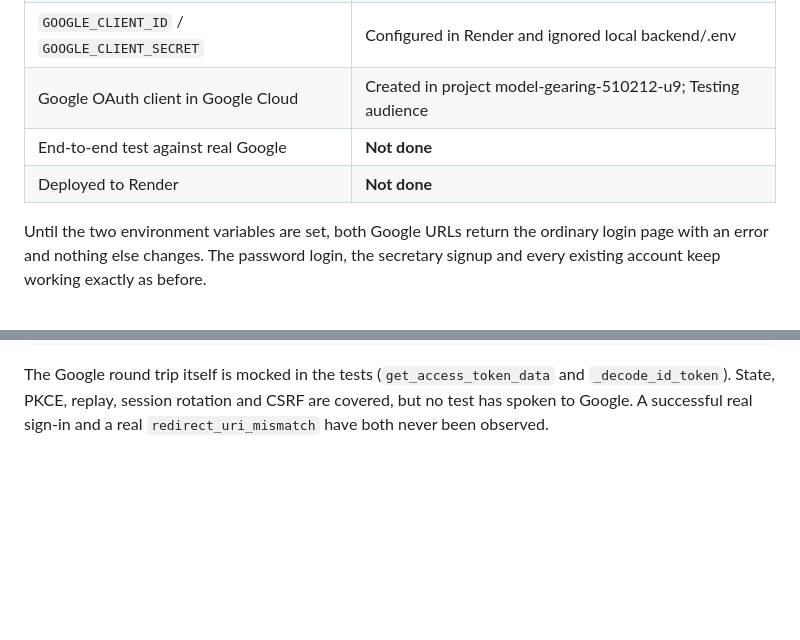
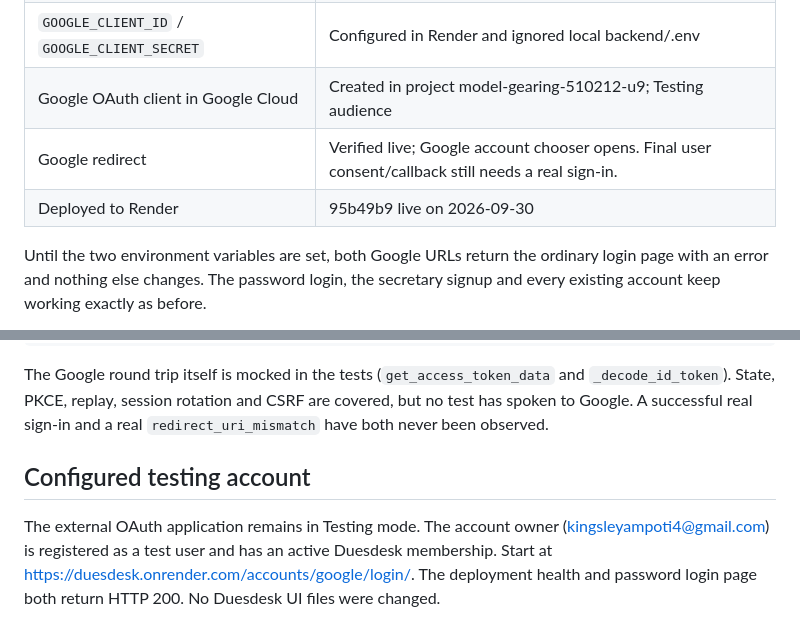
Before and after one commit to kinkaed/Duesdesk, a Markdown page: GOOGLE-AUTH.md, 2 parts joined by grey strips. GitHub-like rendering; blank space fills up the shorter version.

Commit message:
Document configured Google OAuth deployment

```diff
--- a/GOOGLE-AUTH.md
+++ b/GOOGLE-AUTH.md
@@ -12,8 +12,8 @@ no template, CSS or JavaScript was changed: the flow is started by opening one U
 | `google_auth.0001_initial` migration | Applied to Neon on 2026-09-30 |
 | `GOOGLE_CLIENT_ID` / `GOOGLE_CLIENT_SECRET` | Configured in Render and ignored local backend/.env |
 | Google OAuth client in Google Cloud | Created in project model-gearing-510212-u9; Testing audience |
-| End-to-end test against real Google | **Not done** |
-| Deployed to Render | **Not done** |
+| Google redirect | Verified live; Google account chooser opens. Final user consent/callback still needs a real sign-in. |
+| Deployed to Render | 95b49b9 live on 2026-09-30 |
 
 Until the two environment variables are set, both Google URLs return the ordinary login
 page with an error and nothing else changes. The password login, the secretary signup and
@@ -213,3 +213,11 @@ The Google round trip itself is mocked in the tests (`get_access_token_data` and
 `_decode_id_token`). State, PKCE, replay, session rotation and CSRF are covered, but no
 test has spoken to Google. A successful real sign-in and a real `redirect_uri_mismatch`
 have both never been observed.
+
+## Configured testing account
+
+The external OAuth application remains in Testing mode. The account owner
+(kingsleyampoti4@gmail.com) is registered as a test user and has an active
+Duesdesk membership. Start at https://duesdesk.onrender.com/accounts/google/login/.
+The deployment health and password login page both return HTTP 200.
+No Duesdesk UI files were changed.
```
